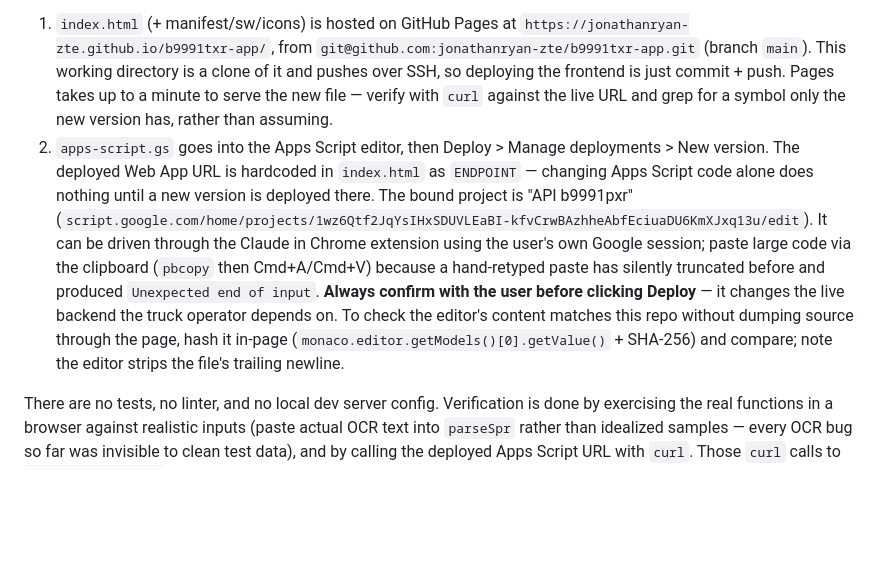
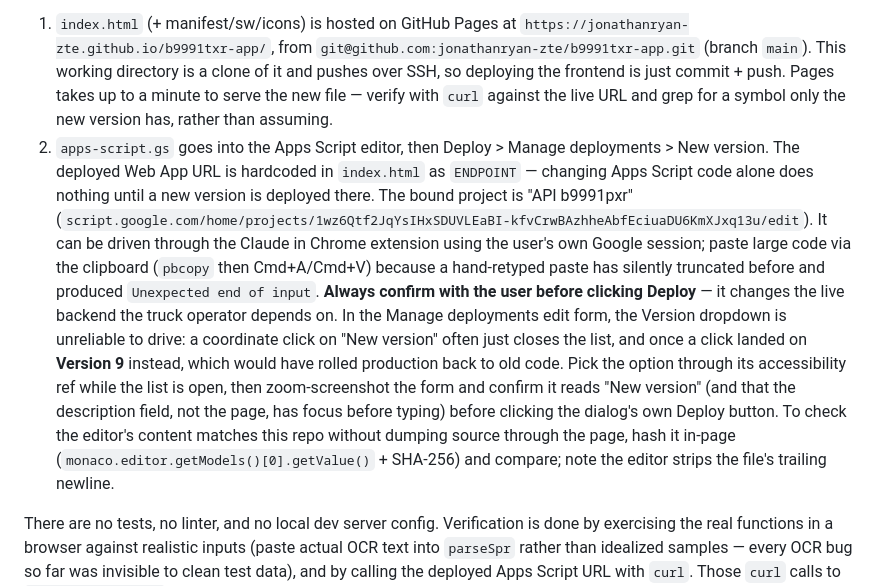
Before and after one commit to jonathanryan-zte/b9991txr-app, a Markdown page: CLAUDE.md, the part around the change. GitHub-like rendering; blank space fills up the shorter version.

Commit message:
Catat jebakan dropdown Version di dialog deploy Apps Script
Co-Authored-By: Claude Opus 5 <noreply@anthropic.com>

```diff
--- a/CLAUDE.md
+++ b/CLAUDE.md
@@ -12,7 +12,7 @@ A single-page web app for logging truck expenses for one vehicle (B 9991 TXR, Hi
 
 **Deployment is two separate steps with no CI:**
 1. `index.html` (+ manifest/sw/icons) is hosted on GitHub Pages at `https://jonathanryan-zte.github.io/b9991txr-app/`, from `git@github.com:jonathanryan-zte/b9991txr-app.git` (branch `main`). This working directory is a clone of it and pushes over SSH, so deploying the frontend is just commit + push. Pages takes up to a minute to serve the new file — verify with `curl` against the live URL and grep for a symbol only the new version has, rather than assuming.
-2. `apps-script.gs` goes into the Apps Script editor, then Deploy > Manage deployments > New version. The deployed Web App URL is hardcoded in `index.html` as `ENDPOINT` — changing Apps Script code alone does nothing until a new version is deployed there. The bound project is "API b9991pxr" (`script.google.com/home/projects/1wz6Qtf2JqYsIHxSDUVLEaBI-kfvCrwBAzhheAbfEciuaDU6KmXJxq13u/edit`). It can be driven through the Claude in Chrome extension using the user's own Google session; paste large code via the clipboard (`pbcopy` then Cmd+A/Cmd+V) because a hand-retyped paste has silently truncated before and produced `Unexpected end of input`. **Always confirm with the user before clicking Deploy** — it changes the live backend the truck operator depends on. To check the editor's content matches this repo without dumping source through the page, hash it in-page (`monaco.editor.getModels()[0].getValue()` + SHA-256) and compare; note the editor strips the file's trailing newline.
+2. `apps-script.gs` goes into the Apps Script editor, then Deploy > Manage deployments > New version. The deployed Web App URL is hardcoded in `index.html` as `ENDPOINT` — changing Apps Script code alone does nothing until a new version is deployed there. The bound project is "API b9991pxr" (`script.google.com/home/projects/1wz6Qtf2JqYsIHxSDUVLEaBI-kfvCrwBAzhheAbfEciuaDU6KmXJxq13u/edit`). It can be driven through the Claude in Chrome extension using the user's own Google session; paste large code via the clipboard (`pbcopy` then Cmd+A/Cmd+V) because a hand-retyped paste has silently truncated before and produced `Unexpected end of input`. **Always confirm with the user before clicking Deploy** — it changes the live backend the truck operator depends on. In the Manage deployments edit form, the Version dropdown is unreliable to drive: a coordinate click on "New version" often just closes the list, and once a click landed on **Version 9** instead, which would have rolled production back to old code. Pick the option through its accessibility ref while the list is open, then zoom-screenshot the form and confirm it reads "New version" (and that the description field, not the page, has focus before typing) before clicking the dialog's own Deploy button. To check the editor's content matches this repo without dumping source through the page, hash it in-page (`monaco.editor.getModels()[0].getValue()` + SHA-256) and compare; note the editor strips the file's trailing newline.
 
 There are no tests, no linter, and no local dev server config. Verification is done by exercising the real functions in a browser against realistic inputs (paste actual OCR text into `parseSpr` rather than idealized samples — every OCR bug so far was invisible to clean test data), and by calling the deployed Apps Script URL with `curl`. Those `curl` calls to `script.google.com` are slow, often over a minute; run them in the background rather than assuming they hung.
 
```
